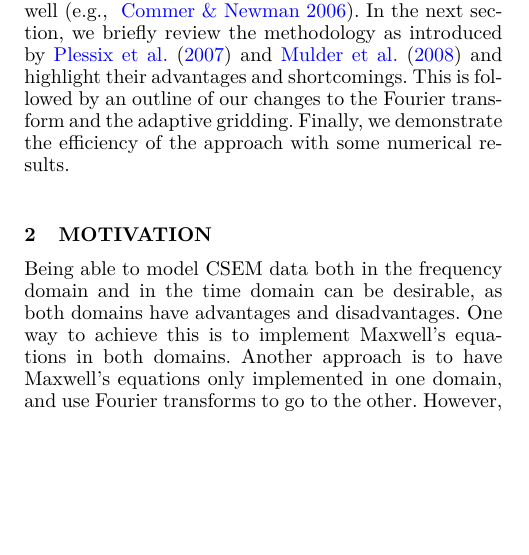
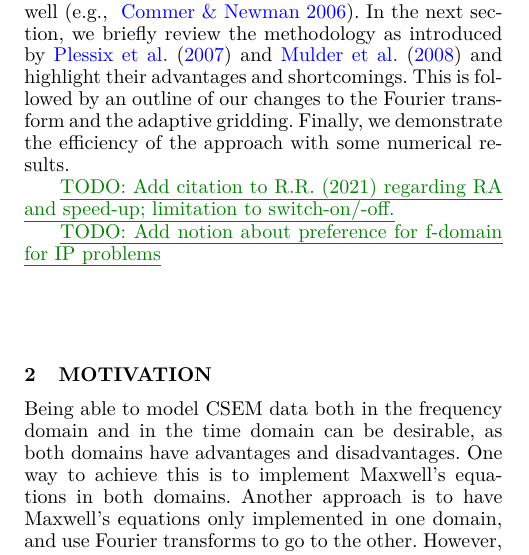
Before and after one commit to emsig/article-TDEM, a LaTeX document (ManuscriptTime.tex): part of one column of page 2 of 12, cut so that both start at the same text, the shorter picture padded with empty space. Compiled offline with pdfLaTeX.

Commit message:
Initiate Revision II

```diff
--- a/ManuscriptTime.tex
+++ b/ManuscriptTime.tex
@@ -1,7 +1,7 @@
 \documentclass[extra, camera,%
     % onecolumn,   % comment for two columns
     % referee,     % uncomment for double lines
-    final,       % uncomment for changes
+    % final,       % uncomment for changes
 ]{gji}
 \usepackage{timet}
 
@@ -258,6 +258,10 @@ highlight their advantages and shortcomings. This is followed by an outline of
 our changes to the Fourier transform and the adaptive gridding. Finally, we
 demonstrate the efficiency of the approach with some numerical results.
 
+\added{TODO: Add citation to R.R. (2021) regarding RA and speed-up; limitation
+to switch-on/-off.}
+
+\added{TODO: Add notion about preference for f-domain for IP problems}
 
 \section{Motivation}  % % % % % % % % % % % % % % % % % % % % % % % % % % % % %
 
```
